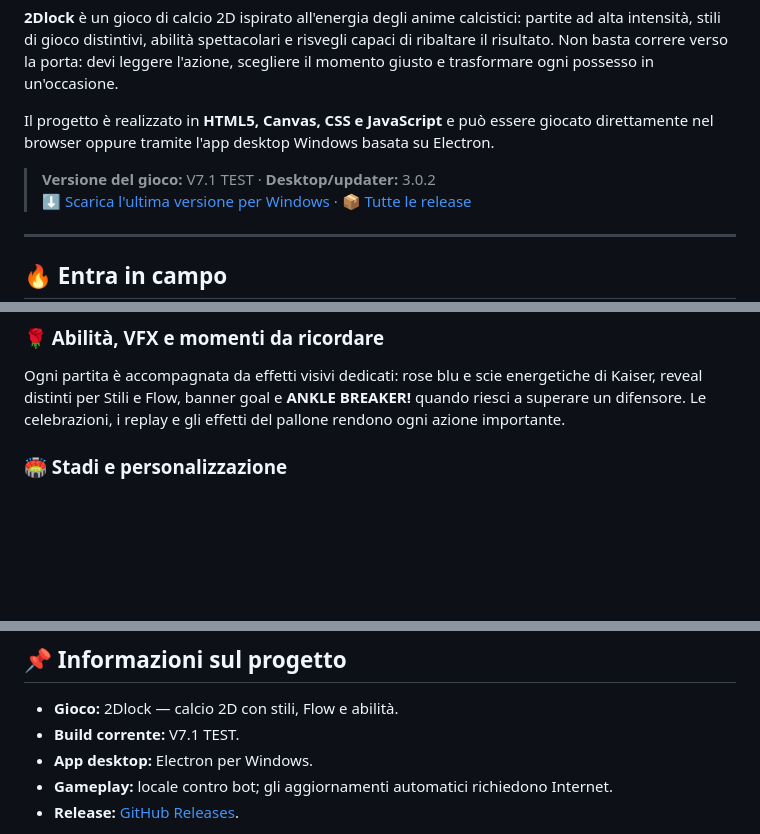
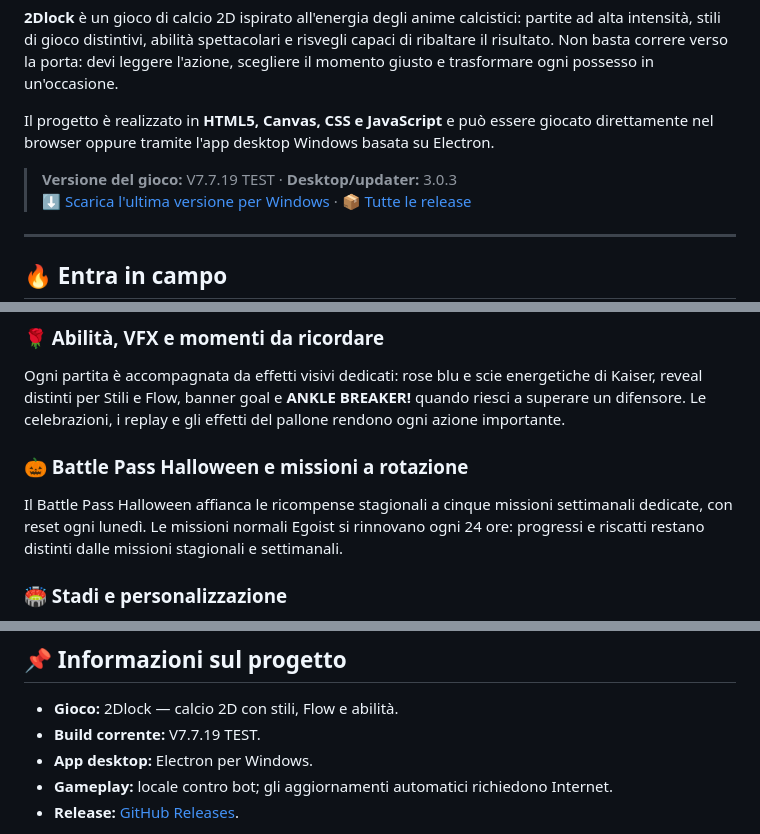
Before and after one commit to pinzagliapablo-svg/2dlock-desktop, a Markdown page: README.md, 3 parts joined by grey strips. Drawn GitHub-style; blank space fills up the shorter version.

Commit message:
docs: update README for V7.7.19 and desktop 3.0.3

```diff
--- a/README.md
+++ b/README.md
@@ -4,7 +4,7 @@
 
 Il progetto è realizzato in **HTML5, Canvas, CSS e JavaScript** e può essere giocato direttamente nel browser oppure tramite l'app desktop Windows basata su Electron.
 
-> **Versione del gioco:** V7.1 TEST · **Desktop/updater:** 3.0.2
+> **Versione del gioco:** V7.7.19 TEST · **Desktop/updater:** 3.0.3
 > [⬇️ Scarica l'ultima versione per Windows](https://github.com/pinzagliapablo-svg/2dlock-desktop/releases/latest) · [📦 Tutte le release](https://github.com/pinzagliapablo-svg/2dlock-desktop/releases)
 
 ---
@@ -27,6 +27,9 @@ Usa il Gacha per ottenere Stili e Flow, prova i **Lucky Spin** e punta alle cate
 
 ### 🌹 Abilità, VFX e momenti da ricordare
 Ogni partita è accompagnata da effetti visivi dedicati: rose blu e scie energetiche di Kaiser, reveal distinti per Stili e Flow, banner goal e **ANKLE BREAKER!** quando riesci a superare un difensore. Le celebrazioni, i replay e gli effetti del pallone rendono ogni azione importante.
+
+### 🎃 Battle Pass Halloween e missioni a rotazione
+Il Battle Pass Halloween affianca le ricompense stagionali a cinque missioni settimanali dedicate, con reset ogni lunedì. Le missioni normali Egoist si rinnovano ogni 24 ore: progressi e riscatti restano distinti dalle missioni stagionali e settimanali.
 
 ### 🏟️ Stadi e personalizzazione
 Scegli tra stadi diversi e personalizza l'esperienza con skin del pallone, effetti di esplosione goal e altre ricompense estetiche. La HUD delle abilità resta in una rail laterale compatta, così i comandi sono leggibili senza coprire il campo.
@@ -101,7 +104,7 @@ I salvataggi dell'app desktop sono conservati in `%APPDATA%\\2Dlock`, al di fuor
 ## 📌 Informazioni sul progetto
 
 - **Gioco:** 2Dlock — calcio 2D con stili, Flow e abilità.
-- **Build corrente:** V7.1 TEST.
+- **Build corrente:** V7.7.19 TEST.
 - **App desktop:** Electron per Windows.
 - **Gameplay:** locale contro bot; gli aggiornamenti automatici richiedono Internet.
 - **Release:** [GitHub Releases](https://github.com/pinzagliapablo-svg/2dlock-desktop/releases).
```
